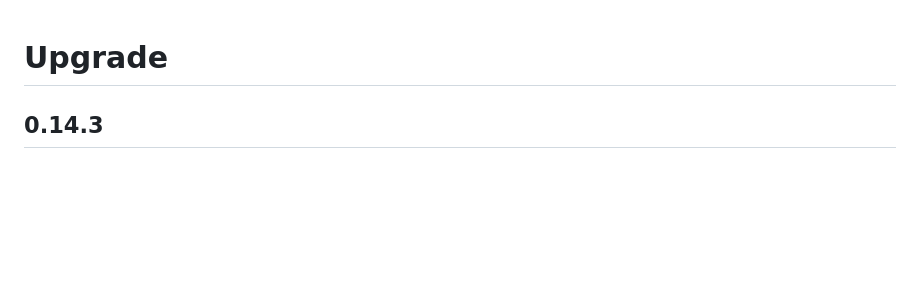
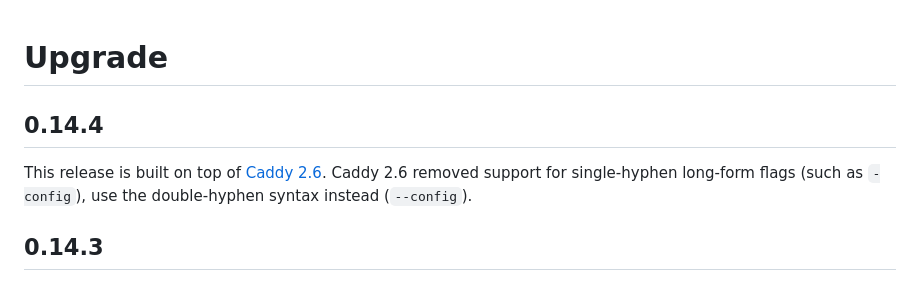
Before and after one commit to dunglas/mercure, a Markdown page: docs/UPGRADE.md, the part around the change. Drawn GitHub-style; blank space fills up the shorter version.

Commit message:
docs: add instructions for 0.14.4 in the upgrade guide (#737)
* Add 0.14.4 change to UPGRADE.md

* Update UPGRADE.md

* Update UPGRADE.md

Co-authored-by: Kévin Dunglas <kevin@dunglas.fr>

```diff
--- a/docs/UPGRADE.md
+++ b/docs/UPGRADE.md
@@ -1,4 +1,9 @@
 # Upgrade
+
+## 0.14.4
+
+This release is built on top of [Caddy 2.6](https://github.com/caddyserver/caddy/releases/tag/v2.6.0).
+Caddy 2.6 removed support for single-hyphen long-form flags (such as `-config`), use the double-hyphen syntax instead (`--config`).
 
 ## 0.14.3
 
```
